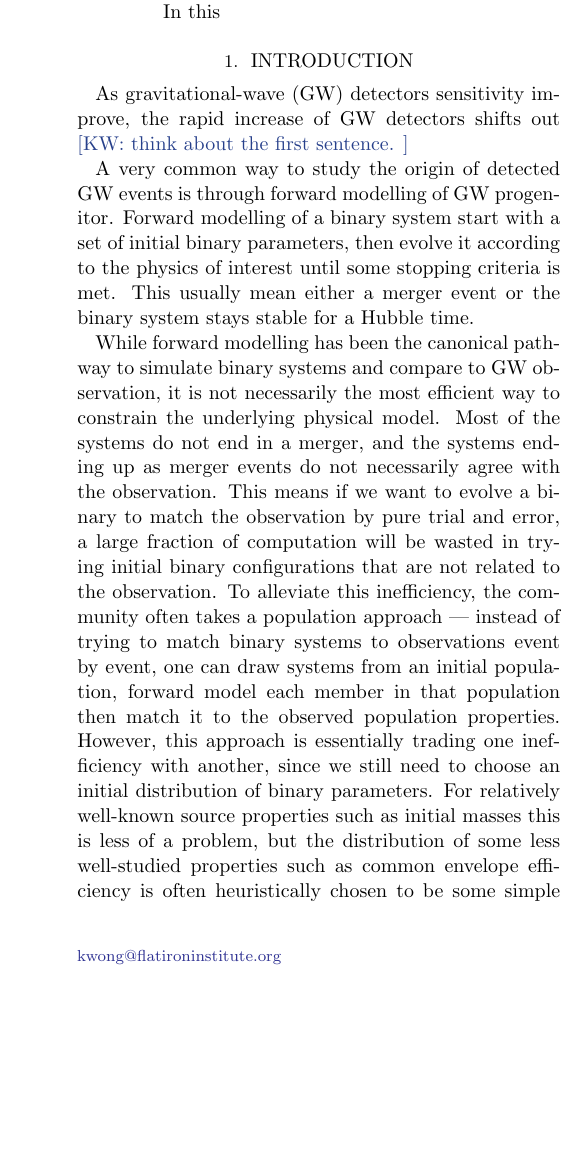
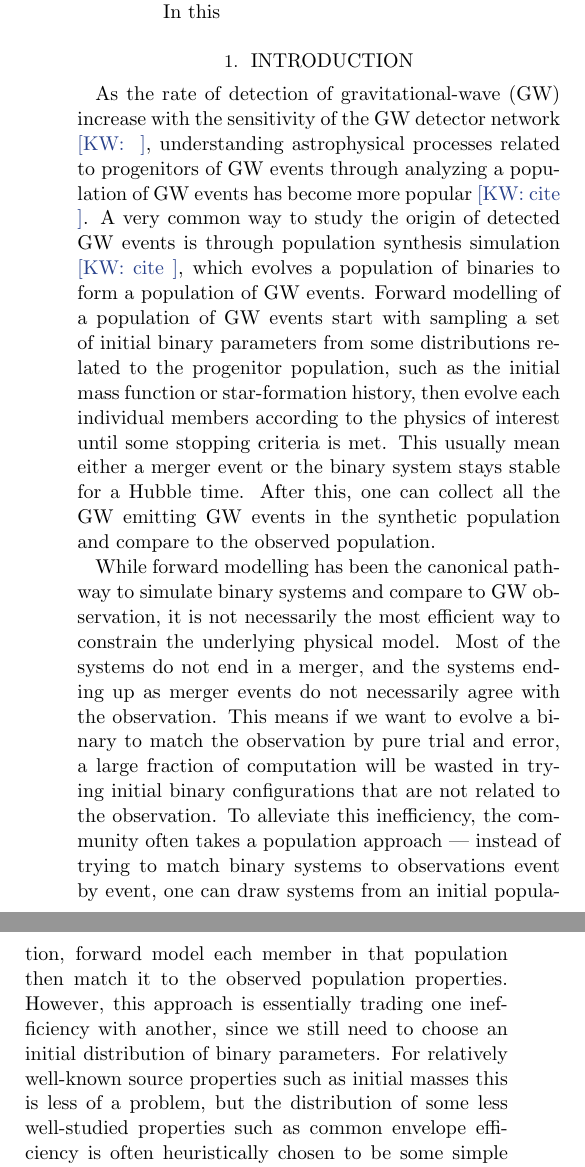
Before and after one commit to kazewong/BackPop, a LaTeX paper (src/ms.tex): part of one column of page 1 of 8 before the commit and two parts of the columns of page 1 of 8 after it, the two joined at a grey line, cut so that both start at the same text, the shorter picture padded with empty space. Compiled offline with pdfLaTeX.

Commit message:
Update first paragraph

```diff
--- a/src/ms.tex
+++ b/src/ms.tex
@@ -34,13 +34,16 @@ In this
 
 \section{Introduction}
 
-As gravitational-wave (GW) detectors sensitivity improve, the rapid increase of GW detectors shifts out
-\kw{think about the first sentence.}
+As the rate of detection of gravitational-wave (GW) increase with the sensitivity of the GW detector network \kw{},
+understanding astrophysical processes related to progenitors of GW events through analyzing a population of GW events has become more popular \kw{cite}.
+A very common way to study the origin of detected GW events is through population synthesis simulation \kw{cite},
+which evolves a population of binaries to form a population of GW events.
+Forward modelling of a population of GW events start with sampling a set of initial binary parameters from some distributions related to the progenitor population,
+such as the initial mass function or star-formation history,
+then evolve each individual members according to the physics of interest until some stopping criteria is met.
+This usually mean either a merger event or the binary system stays stable for a Hubble time.
+After this, one can collect all the GW emitting GW events in the synthetic population and compare to the observed population.
 
-A very common way to study the origin of detected GW events is through forward modelling of GW progenitor.
-Forward modelling of a binary system start with a set of initial binary parameters,
-then evolve it according to the physics of interest until some stopping criteria is met.
-This usually mean either a merger event or the binary system stays stable for a Hubble time.
 
 While forward modelling has been the canonical pathway to simulate binary systems and compare to GW observation,
 it is not necessarily the most efficient way to constrain the underlying physical model.
```
Also changed, not shown: src/ms.tex (4 more changed lines).
